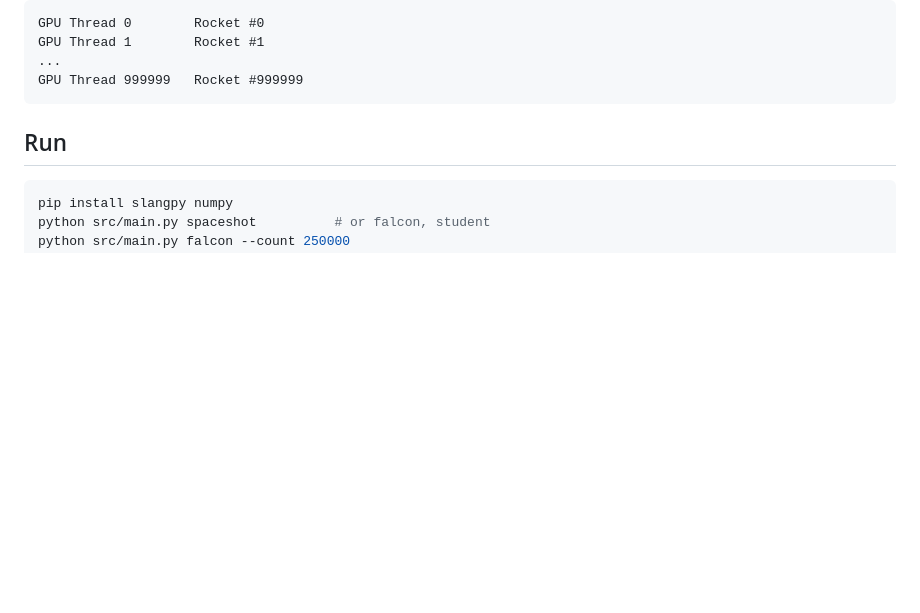
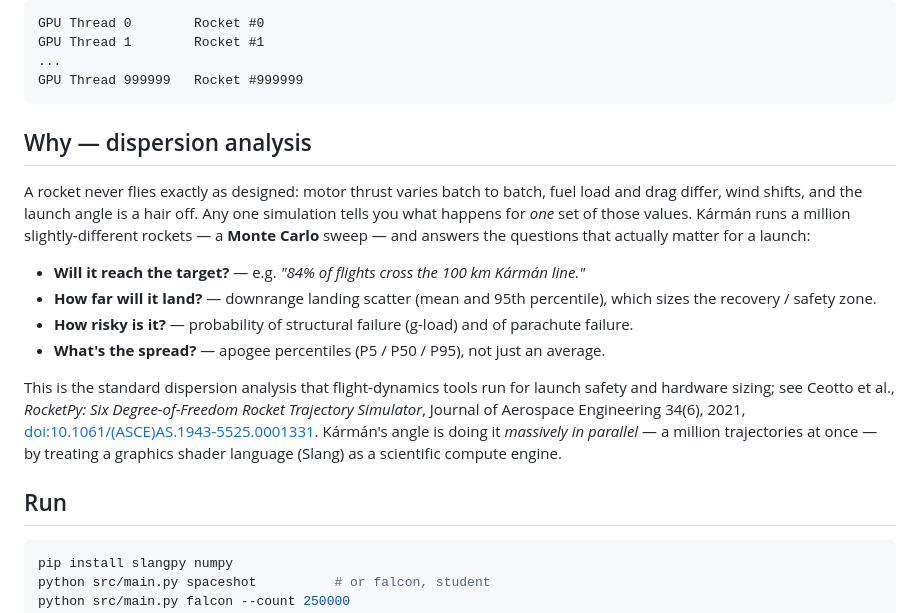
Before and after one commit to wuisabel-gif/karmen, a Markdown page: README.md, the part around the change. GitHub-like rendering; blank space fills up the shorter version.

Commit message:
README: add dispersion-analysis rationale with paper citation

````diff
--- a/README.md
+++ b/README.md
@@ -16,6 +16,27 @@ GPU Thread 1        Rocket #1
 ...
 GPU Thread 999999   Rocket #999999
 ```
+
+## Why — dispersion analysis
+
+A rocket never flies exactly as designed: motor thrust varies batch to batch,
+fuel load and drag differ, wind shifts, and the launch angle is a hair off. Any
+one simulation tells you what happens for *one* set of those values. Kármán runs
+a million slightly-different rockets — a **Monte Carlo** sweep — and answers the
+questions that actually matter for a launch:
+
+- **Will it reach the target?** — e.g. *"84% of flights cross the 100 km Kármán line."*
+- **How far will it land?** — downrange landing scatter (mean and 95th percentile), which sizes the recovery / safety zone.
+- **How risky is it?** — probability of structural failure (g-load) and of parachute failure.
+- **What's the spread?** — apogee percentiles (P5 / P50 / P95), not just an average.
+
+This is the standard dispersion analysis that flight-dynamics tools run for
+launch safety and hardware sizing; see Ceotto et al., *RocketPy: Six
+Degree-of-Freedom Rocket Trajectory Simulator*, Journal of Aerospace Engineering
+34(6), 2021, [doi:10.1061/(ASCE)AS.1943-5525.0001331](https://ascelibrary.org/doi/10.1061/%28ASCE%29AS.1943-5525.0001331).
+Kármán's angle is doing it *massively in parallel* — a million trajectories at
+once — by treating a graphics shader language (Slang) as a scientific compute
+engine.
 
 ## Run
 
````
